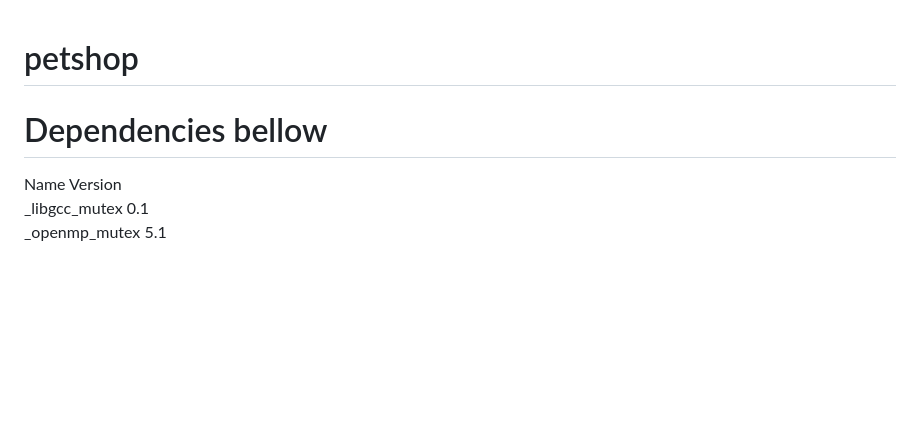
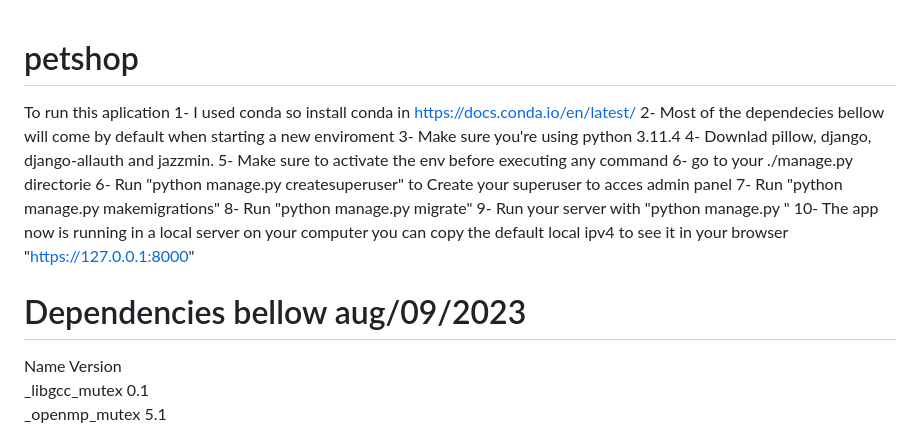
Before and after one commit to roberto-fernandino/petshop, a Markdown page: README.md, the part around the change. GitHub-like rendering; blank space fills up the shorter version.

Commit message:
Update README.md
Read me done

```diff
--- a/README.md
+++ b/README.md
@@ -7,15 +7,21 @@
 
 
 
+To run this aplication
+1- I used conda so install conda in https://docs.conda.io/en/latest/
+2- Most of the dependecies bellow will come by default when starting a new enviroment
+3- Make sure you're using python 3.11.4
+4- Downlad pillow, django, django-allauth and jazzmin.
+5- Make sure to activate the env before executing any command
+6- go to your ./manage.py directorie
+6- Run "python manage.py createsuperuser" to Create your superuser to acces admin panel
+7- Run "python manage.py makemigrations"
+8- Run "python manage.py migrate"
+9- Run your server with "python manage.py "
+10- The app now is running in a local server on your computer you can copy the default local ipv4 to see it in your browser "https://127.0.0.1:8000"
 
 
-
-
-
-
-
-
-# Dependencies bellow
+# Dependencies bellow aug/09/2023
  Name                    Version
 _libgcc_mutex             0.1
 _openmp_mutex             5.1
```
